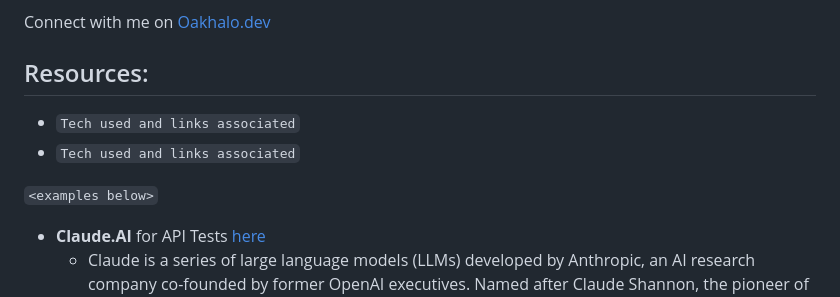
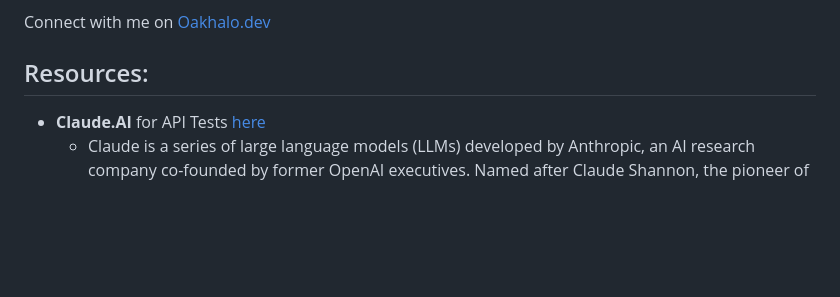
Before and after one commit to Nelson00011/Vase11BlackSwan, a Markdown page: README.md, the part around one of its changes. Rendered like a GitHub page; blank space fills up the shorter version.

Commit message:
screen shots TODO research

```diff
--- a/README.md
+++ b/README.md
@@ -31,10 +32,6 @@ Connect with me on <a href="https://github.com/oakHalo">Oakhalo.dev</a>
 
 ## Resources:
 
-- `Tech used and links associated`
-- `Tech used and links associated`
-
-`<examples below>`
 - **Claude.AI** for API Tests [here](https://claude.ai/new)
     - Claude is a series of large language models (LLMs) developed by Anthropic, an AI research company co-founded by former OpenAI executives. Named after Claude Shannon, the pioneer of information theory, the assistant is built using Constitutional AI, a training methodology designed to make it more helpful, honest, and harmless.
     - Current Model Lineup (as of early 2026)
```
Also changed, not shown: other parts of README.md (+2 -1 lines).
